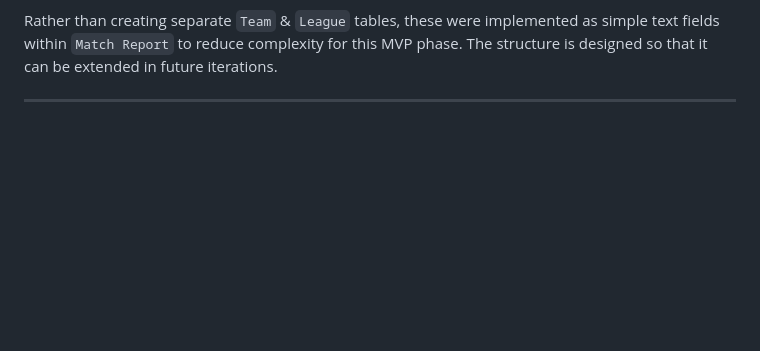
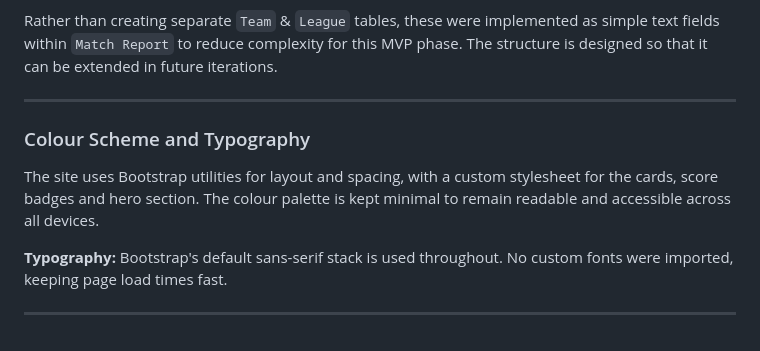
Before and after one commit to YemsAla/the_netball_summary, a Markdown page: README.md, the part around the change. Drawn GitHub-style; blank space fills up the shorter version.

Commit message:
feat: add colour scheme & typography information - design section complete

```diff
--- a/README.md
+++ b/README.md
@@ -130,3 +130,11 @@ The database was designed to support match report creation and community interat
 Rather than creating separate `Team` & `League` tables, these were implemented as simple text fields within `Match Report` to reduce complexity for this MVP phase. The structure is designed so that it can be extended in future iterations.
 
 ---
+
+### Colour Scheme and Typography
+
+The site uses Bootstrap utilities for layout and spacing, with a custom stylesheet for the cards, score badges and hero section. The colour palette is kept minimal to remain readable and accessible across all devices.
+
+**Typography:** Bootstrap's default sans-serif stack is used throughout. No custom fonts were imported, keeping page load times fast.
+
+---
```
